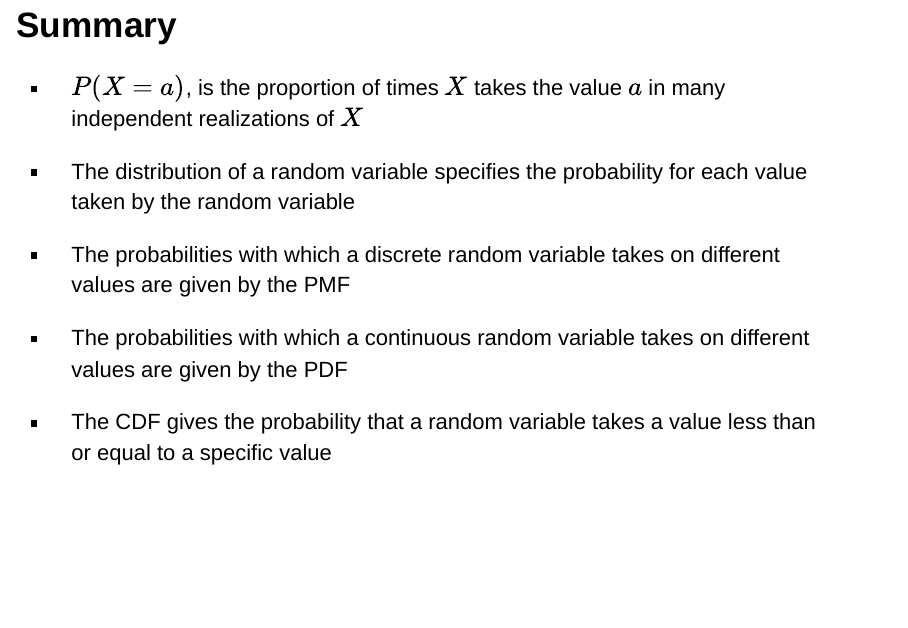
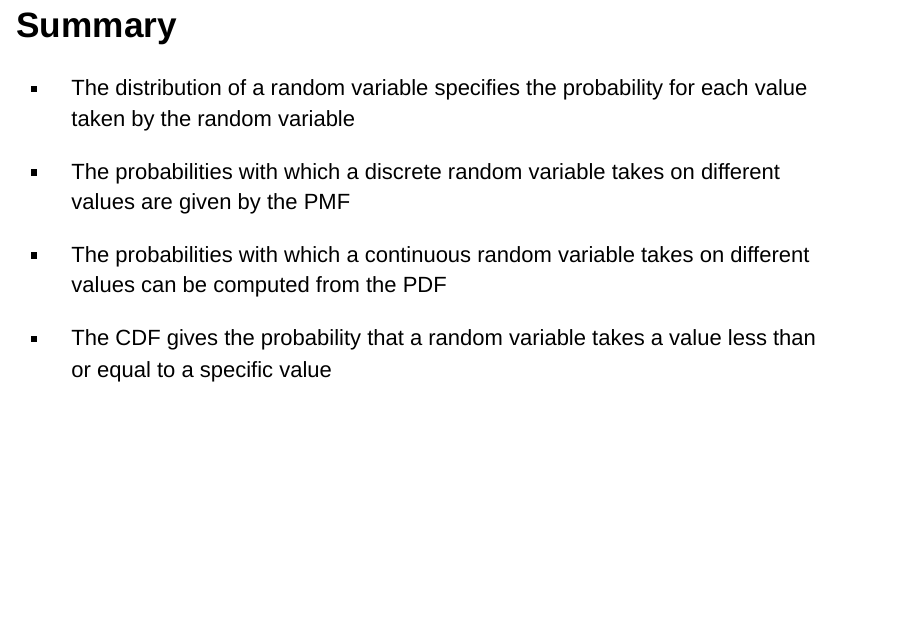
Before and after one commit to jspbag/RHUL-EC2203-distributions, an R Markdown document (index.Rmd): page 13 of 13. Rendered offline with R 4.5, knitr and Pandoc, with nearby package versions; drawn as Slidy slides in place of the format the file asks for.

Commit message:
Updated slides

```diff
--- a/index.Rmd
+++ b/index.Rmd
@@ -225,12 +225,10 @@ box(which = "plot",
 
 ## Summary
 
-- $P(X = a)$, is the proportion of times $X$ takes the value $a$ in many independent realizations of $X$
-
 - The distribution of a random variable specifies the probability for each value taken by the random variable
 
 - The probabilities with which a discrete random variable takes on different values are given by the PMF
 
-- The probabilities with which a continuous random variable takes on different values are given by the PDF
+- The probabilities with which a continuous random variable takes on different values can be computed from the PDF
 
 - The CDF gives the probability that a random variable takes a value less than or equal to a specific value
```
Also changed, not shown: index.html.
